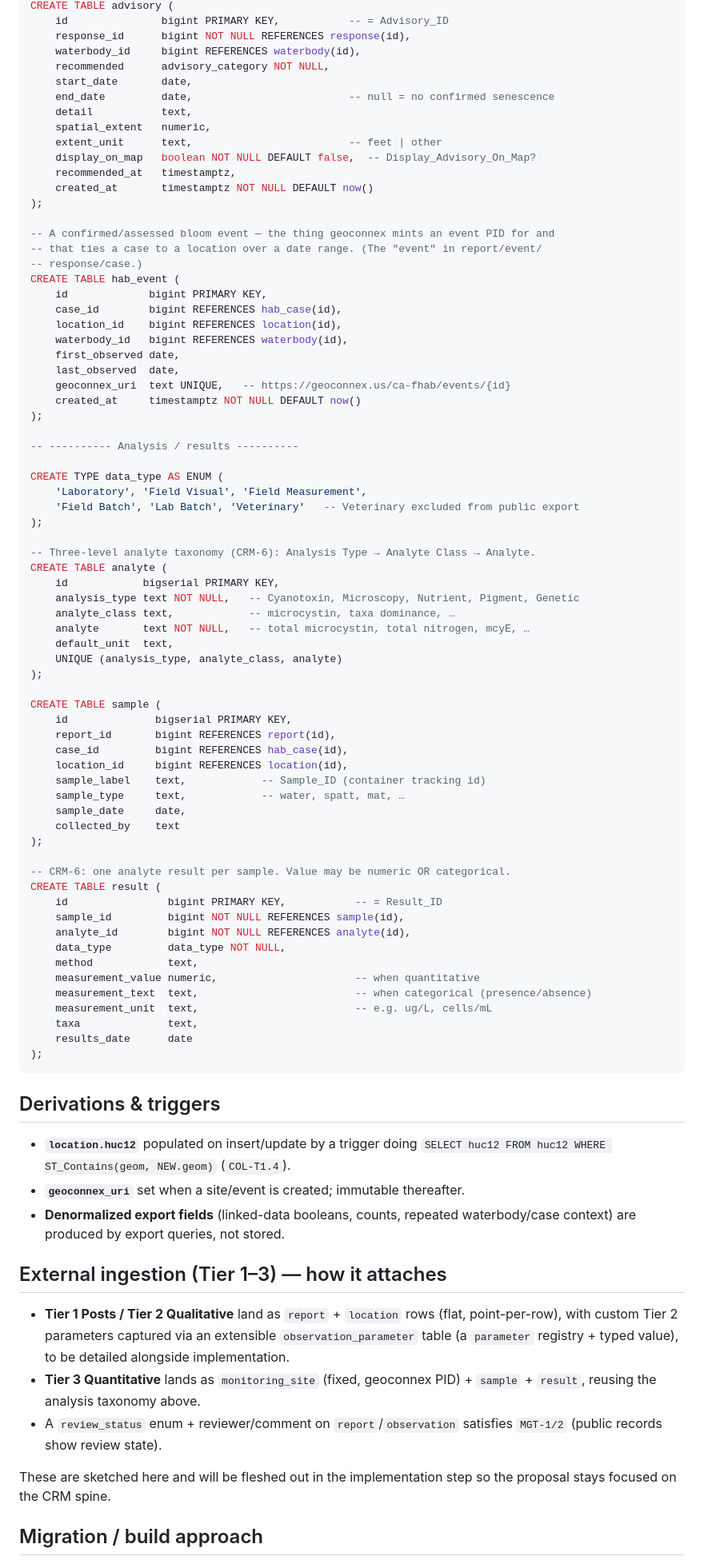
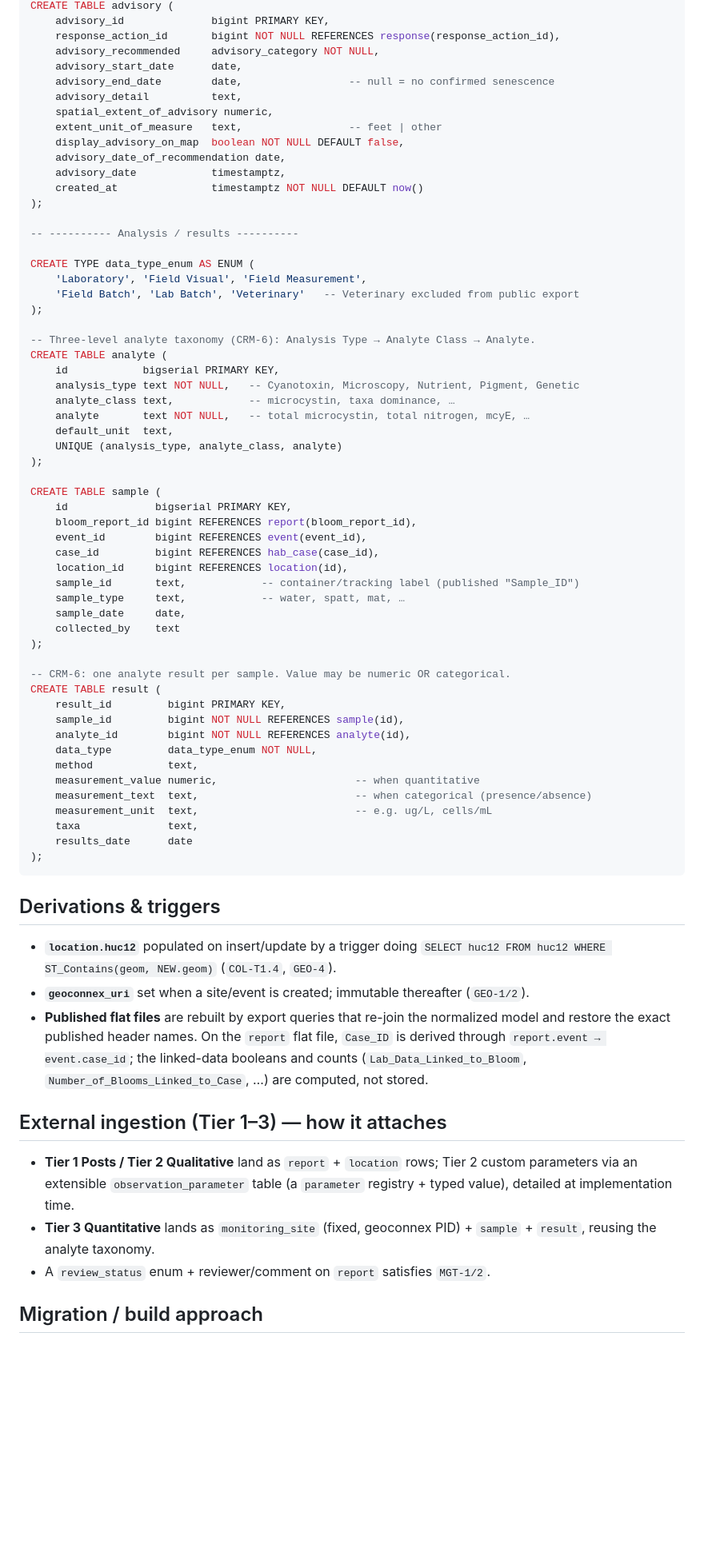
Before and after one commit to ggearheart/FHAB_Database_Modernized, a Markdown page: docs/SCHEMA_PROPOSAL.md, the part around one of its changes. Shown at 80% size. Rendered like a GitHub page; blank space fills up the shorter version.

```diff
--- a/docs/SCHEMA_PROPOSAL.md
+++ b/docs/SCHEMA_PROPOSAL.md
@@ -145,35 +198,21 @@ CREATE TABLE response (
 CREATE TABLE advisory (
-    id               bigint PRIMARY KEY,           -- = Advisory_ID
-    response_id      bigint NOT NULL REFERENCES response(id),
-    waterbody_id     bigint REFERENCES waterbody(id),
-    recommended      advisory_category NOT NULL,
-    start_date       date,
-    end_date         date,                         -- null = no confirmed senescence
-    detail           text,
-    spatial_extent   numeric,
-    extent_unit      text,                         -- feet | other
-    display_on_map   boolean NOT NULL DEFAULT false,  -- Display_Advisory_On_Map?
-    recommended_at   timestamptz,
-    created_at       timestamptz NOT NULL DEFAULT now()
-);
-
--- A confirmed/assessed bloom event — the thing geoconnex mints an event PID for and
--- that ties a case to a location over a date range. (The "event" in report/event/
--- response/case.)
-CREATE TABLE hab_event (
-    id             bigint PRIMARY KEY,
-    case_id        bigint REFERENCES hab_case(id),
-    location_id    bigint REFERENCES location(id),
-    waterbody_id   bigint REFERENCES waterbody(id),
-    first_observed date,
-    last_observed  date,
-    geoconnex_uri  text UNIQUE,   -- https://geoconnex.us/ca-fhab/events/{id}
-    created_at     timestamptz NOT NULL DEFAULT now()
+    advisory_id              bigint PRIMARY KEY,
+    response_action_id       bigint NOT NULL REFERENCES response(response_action_id),
+    advisory_recommended     advisory_category NOT NULL,
+    advisory_start_date      date,
+    advisory_end_date        date,                 -- null = no confirmed senescence
+    advisory_detail          text,
+    spatial_extent_of_advisory numeric,
+    extent_unit_of_measure   text,                 -- feet | other
+    display_advisory_on_map  boolean NOT NULL DEFAULT false,
+    advisory_date_of_recommendation date,
+    advisory_date            timestamptz,
+    created_at               timestamptz NOT NULL DEFAULT now()
 );
 
 -- ---------- Analysis / results ----------
 
-CREATE TYPE data_type AS ENUM (
+CREATE TYPE data_type_enum AS ENUM (
     'Laboratory', 'Field Visual', 'Field Measurement',
     'Field Batch', 'Lab Batch', 'Veterinary'   -- Veterinary excluded from public export
 );
@@ -190,10 +229,11 @@ CREATE TABLE analyte (
 
 CREATE TABLE sample (
     id              bigserial PRIMARY KEY,
-    report_id       bigint REFERENCES report(id),
-    case_id         bigint REFERENCES hab_case(id),
+    bloom_report_id bigint REFERENCES report(bloom_report_id),
+    event_id        bigint REFERENCES event(event_id),
+    case_id         bigint REFERENCES hab_case(case_id),
     location_id     bigint REFERENCES location(id),
-    sample_label    text,            -- Sample_ID (container tracking id)
+    sample_id       text,            -- container/tracking label (published "Sample_ID")
     sample_type     text,            -- water, spatt, mat, …
     sample_date     date,
     collected_by    text
@@ -201,10 +241,10 @@ CREATE TABLE sample (
 
 -- CRM-6: one analyte result per sample. Value may be numeric OR categorical.
 CREATE TABLE result (
-    id                bigint PRIMARY KEY,           -- = Result_ID
+    result_id         bigint PRIMARY KEY,
     sample_id         bigint NOT NULL REFERENCES sample(id),
     analyte_id        bigint NOT NULL REFERENCES analyte(id),
-    data_type         data_type NOT NULL,
+    data_type         data_type_enum NOT NULL,
     method            text,
     measurement_value numeric,                      -- when quantitative
     measurement_text  text,                         -- when categorical (presence/absence)
@@ -217,24 +257,22 @@ CREATE TABLE result (
 ## Derivations & triggers
 
 - **`location.huc12`** populated on insert/update by a trigger doing
-  `SELECT huc12 FROM huc12 WHERE ST_Contains(geom, NEW.geom)` (`COL-T1.4`).
-- **`geoconnex_uri`** set when a site/event is created; immutable thereafter.
-- **Denormalized export fields** (linked-data booleans, counts, repeated waterbody/case
-  context) are produced by export queries, not stored.
+  `SELECT huc12 FROM huc12 WHERE ST_Contains(geom, NEW.geom)` (`COL-T1.4`, `GEO-4`).
+- **`geoconnex_uri`** set when a site/event is created; immutable thereafter (`GEO-1/2`).
+- **Published flat files** are rebuilt by export queries that re-join the normalized
+  model and restore the exact published header names. On the `report` flat file,
+  `Case_ID` is derived through `report.event → event.case_id`; the linked-data booleans
+  and counts (`Lab_Data_Linked_to_Bloom`, `Number_of_Blooms_Linked_to_Case`, …) are
+  computed, not stored.
 
 ## External ingestion (Tier 1–3) — how it attaches
 
-- **Tier 1 Posts / Tier 2 Qualitative** land as `report` + `location` rows (flat,
-  point-per-row), with custom Tier 2 parameters captured via an extensible
-  `observation_parameter` table (a `parameter` registry + typed value), to be detailed
-  alongside implementation.
+- **Tier 1 Posts / Tier 2 Qualitative** land as `report` + `location` rows; Tier 2 custom
+  parameters via an extensible `observation_parameter` table (a `parameter` registry +
+  typed value), detailed at implementation time.
 - **Tier 3 Quantitative** lands as `monitoring_site` (fixed, geoconnex PID) + `sample` +
-  `result`, reusing the analysis taxonomy above.
-- A `review_status` enum + reviewer/comment on `report`/`observation` satisfies `MGT-1/2`
-  (public records show review state).
-
-These are sketched here and will be fleshed out in the implementation step so the
-proposal stays focused on the CRM spine.
+  `result`, reusing the analyte taxonomy.
+- A `review_status` enum + reviewer/comment on `report` satisfies `MGT-1/2`.
 
 ## Migration / build approach
 
```
Also changed, not shown: other parts of docs/SCHEMA_PROPOSAL.md (+138 -78 lines), docs/GEOCONNEX.md (+12 -8 lines), docs/REQUIREMENTS.md (+20 -10 lines).
